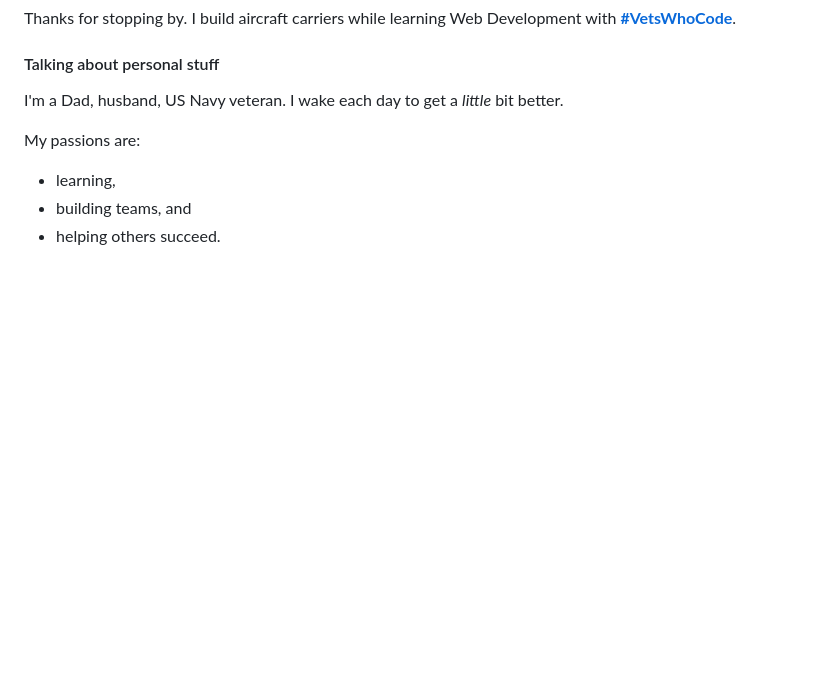
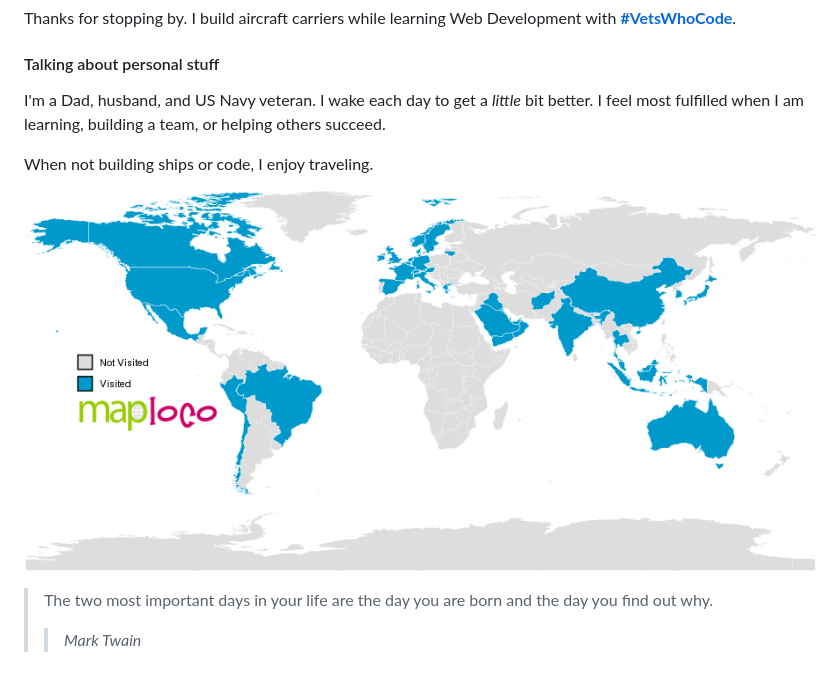
Before and after one commit to gacurl/gacurl, a Markdown page: README.md, the part around one of its changes. Drawn GitHub-style; pictures changed too: world-map.gif (added); blank space fills up the shorter version.

Commit message:
Add personal stuuf heading and items and map image

```diff
--- a/README.md
+++ b/README.md
@@ -11,9 +11,13 @@ s<!--
 Thanks for stopping by. I build aircraft carriers while learning Web Development with **[#VetsWhoCode](https:https://vetswhocode.io/)**.
 
 #### Talking about personal stuff
-I'm a Dad, husband, US Navy veteran. I wake each day to get a _little_ bit better.
+I'm a Dad, husband, and US Navy veteran. I wake each day to get a _little_ bit better. I feel most fulfilled when I am learning, building a team, or helping others succeed.
 
-My passions are:
-- learning,
-- building teams, and
-- helping others succeed.
+When not building ships or code, I enjoy traveling.
+![World Map of countries I've visited](https://github.com/gacurl/gacurl/blob/master/world-map.gif)
+
+
+
+
+> The two most important days in your life are the day you are born and the day you find out why.
+>> _Mark Twain_
```
Also changed, not shown: other parts of README.md (+2 -2 lines).
